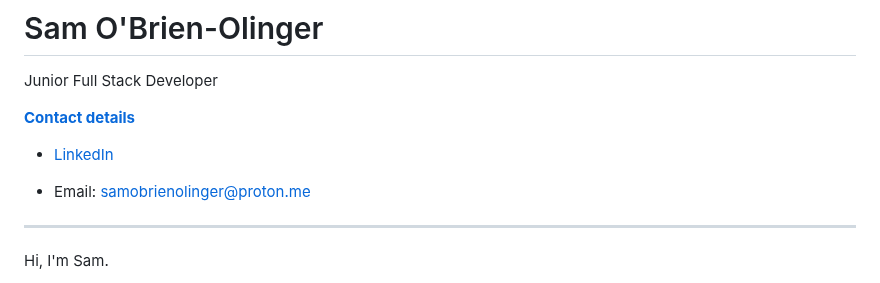
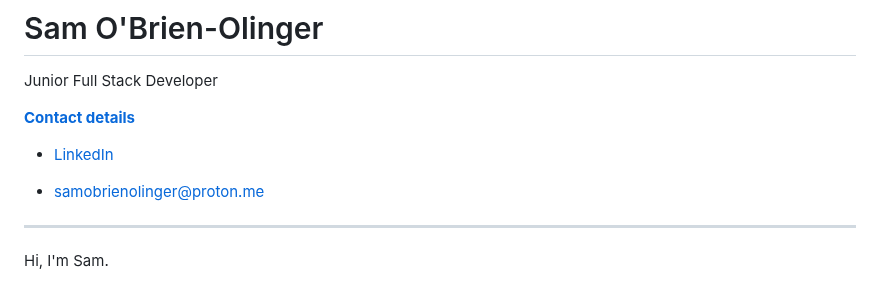
Before and after one commit to SamOBrienOlinger/SamOBrienOlinger, a Markdown page: README.md, the part around the change. Rendered like a GitHub page.

```diff
--- a/README.md
+++ b/README.md
@@ -10,7 +10,7 @@
 
  - [LinkedIn](https://www.linkedin.com/in/sam-o-brien-olinger-b658283a/)
 
- - Email: samobrienolinger@proton.me
+ - samobrienolinger@proton.me
 _____________________________________________________________________________________________________________
 
 Hi, I'm Sam.
```
